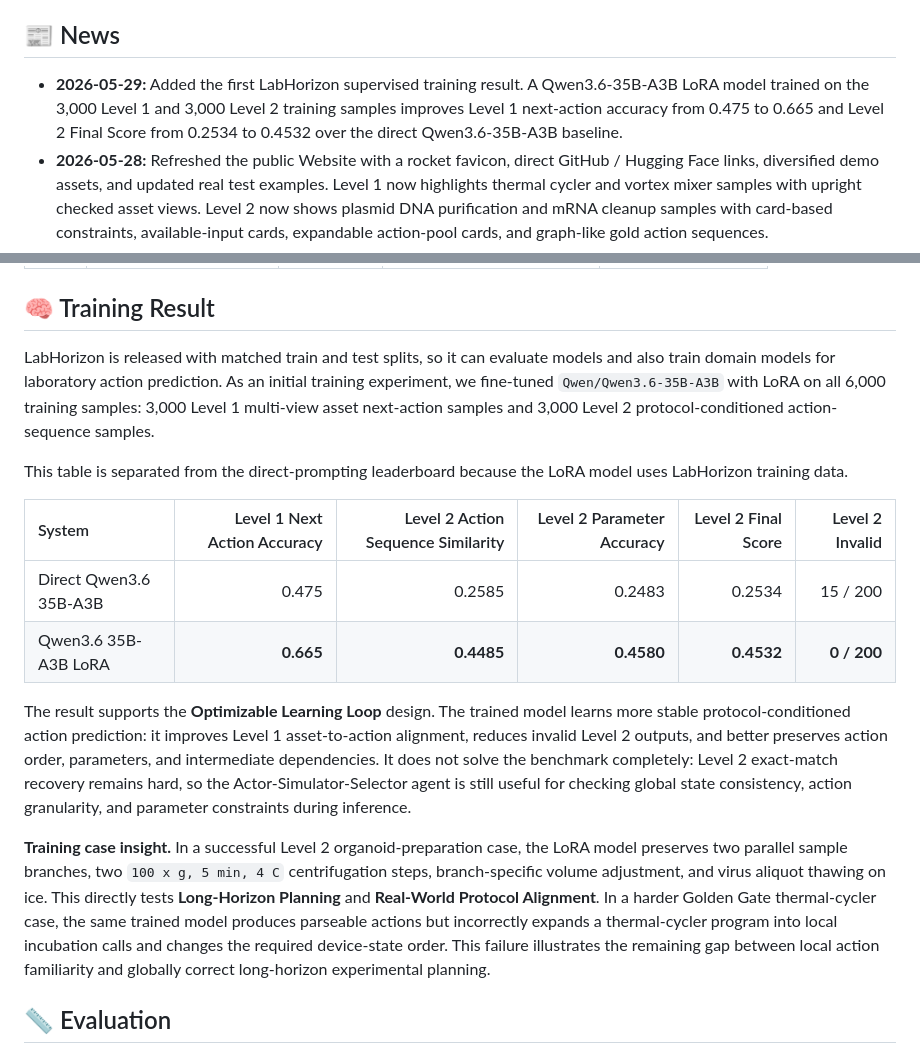
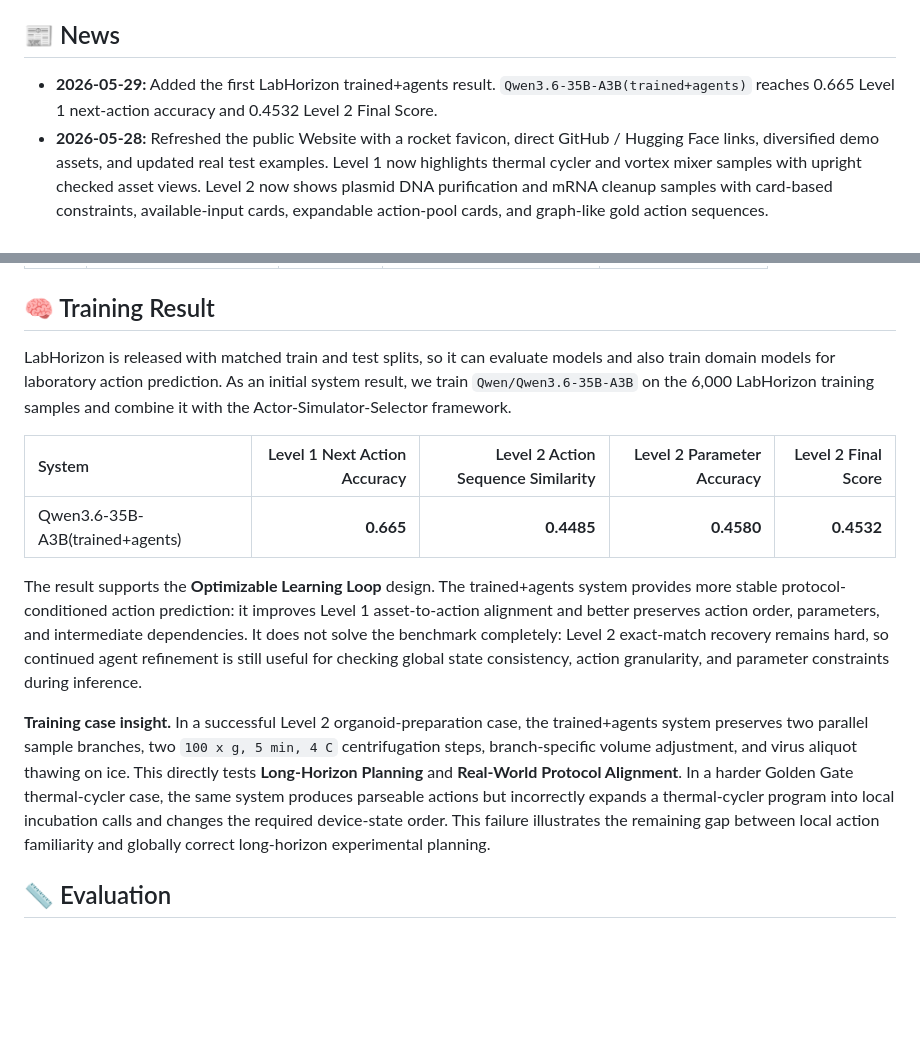
Before and after one commit to CongLab-Research/LabHorizon, a Markdown page: README.md, 2 parts joined by grey strips. Drawn GitHub-style; blank space fills up the shorter version.

Commit message:
docs: update trained agents result

```diff
--- a/README.md
+++ b/README.md
@@ -36,7 +36,7 @@ Unlike general scientific QA or diagram-based multimodal benchmarks, LabHorizon
 
 ## 📰 News
 
-- **2026-05-29:** Added the first LabHorizon supervised training result. A Qwen3.6-35B-A3B LoRA model trained on the 3,000 Level 1 and 3,000 Level 2 training samples improves Level 1 next-action accuracy from 0.475 to 0.665 and Level 2 Final Score from 0.2534 to 0.4532 over the direct Qwen3.6-35B-A3B baseline.
+- **2026-05-29:** Added the first LabHorizon trained+agents result. `Qwen3.6-35B-A3B(trained+agents)` reaches 0.665 Level 1 next-action accuracy and 0.4532 Level 2 Final Score.
 - **2026-05-28:** Refreshed the public Website with a rocket favicon, direct GitHub / Hugging Face links, diversified demo assets, and updated real test examples. Level 1 now highlights thermal cycler and vortex mixer samples with upright checked asset views. Level 2 now shows plasmid DNA purification and mRNA cleanup samples with card-based constraints, available-input cards, expandable action-pool cards, and graph-like gold action sequences.
 - **2026-05-28:** Initialized the public LabHorizon repository and released the two Hugging Face datasets: Level 1 3D Asset Perception and Level 2 Protocol-Conditioned Planning, each with train and test splits.
 
@@ -176,18 +176,15 @@ The tables below report direct-prompting model results on the current `v20260510
 
 ## 🧠 Training Result
 
-LabHorizon is released with matched train and test splits, so it can evaluate models and also train domain models for laboratory action prediction. As an initial training experiment, we fine-tuned `Qwen/Qwen3.6-35B-A3B` with LoRA on all 6,000 training samples: 3,000 Level 1 multi-view asset next-action samples and 3,000 Level 2 protocol-conditioned action-sequence samples.
+LabHorizon is released with matched train and test splits, so it can evaluate models and also train domain models for laboratory action prediction. As an initial system result, we train `Qwen/Qwen3.6-35B-A3B` on the 6,000 LabHorizon training samples and combine it with the Actor-Simulator-Selector framework.
 
-This table is separated from the direct-prompting leaderboard because the LoRA model uses LabHorizon training data.
+| System | Level 1 Next Action Accuracy | Level 2 Action Sequence Similarity | Level 2 Parameter Accuracy | Level 2 Final Score |
+|:---|---:|---:|---:|---:|
+| Qwen3.6-35B-A3B(trained+agents) | **0.665** | **0.4485** | **0.4580** | **0.4532** |
 
-| System | Level 1 Next Action Accuracy | Level 2 Action Sequence Similarity | Level 2 Parameter Accuracy | Level 2 Final Score | Level 2 Invalid |
-|:---|---:|---:|---:|---:|---:|
-| Direct Qwen3.6 35B-A3B | 0.475 | 0.2585 | 0.2483 | 0.2534 | 15 / 200 |
-| Qwen3.6 35B-A3B LoRA | **0.665** | **0.4485** | **0.4580** | **0.4532** | **0 / 200** |
+The result supports the **Optimizable Learning Loop** design. The trained+agents system provides more stable protocol-conditioned action prediction: it improves Level 1 asset-to-action alignment and better preserves action order, parameters, and intermediate dependencies. It does not solve the benchmark completely: Level 2 exact-match recovery remains hard, so continued agent refinement is still useful for checking global state consistency, action granularity, and parameter constraints during inference.
 
-The result supports the **Optimizable Learning Loop** design. The trained model learns more stable protocol-conditioned action prediction: it improves Level 1 asset-to-action alignment, reduces invalid Level 2 outputs, and better preserves action order, parameters, and intermediate dependencies. It does not solve the benchmark completely: Level 2 exact-match recovery remains hard, so the Actor-Simulator-Selector agent is still useful for checking global state consistency, action granularity, and parameter constraints during inference.
-
-**Training case insight.** In a successful Level 2 organoid-preparation case, the LoRA model preserves two parallel sample branches, two `100 x g, 5 min, 4 C` centrifugation steps, branch-specific volume adjustment, and virus aliquot thawing on ice. This directly tests **Long-Horizon Planning** and **Real-World Protocol Alignment**. In a harder Golden Gate thermal-cycler case, the same trained model produces parseable actions but incorrectly expands a thermal-cycler program into local incubation calls and changes the required device-state order. This failure illustrates the remaining gap between local action familiarity and globally correct long-horizon experimental planning.
+**Training case insight.** In a successful Level 2 organoid-preparation case, the trained+agents system preserves two parallel sample branches, two `100 x g, 5 min, 4 C` centrifugation steps, branch-specific volume adjustment, and virus aliquot thawing on ice. This directly tests **Long-Horizon Planning** and **Real-World Protocol Alignment**. In a harder Golden Gate thermal-cycler case, the same system produces parseable actions but incorrectly expands a thermal-cycler program into local incubation calls and changes the required device-state order. This failure illustrates the remaining gap between local action familiarity and globally correct long-horizon experimental planning.
 
 ## 📏 Evaluation
 
```
